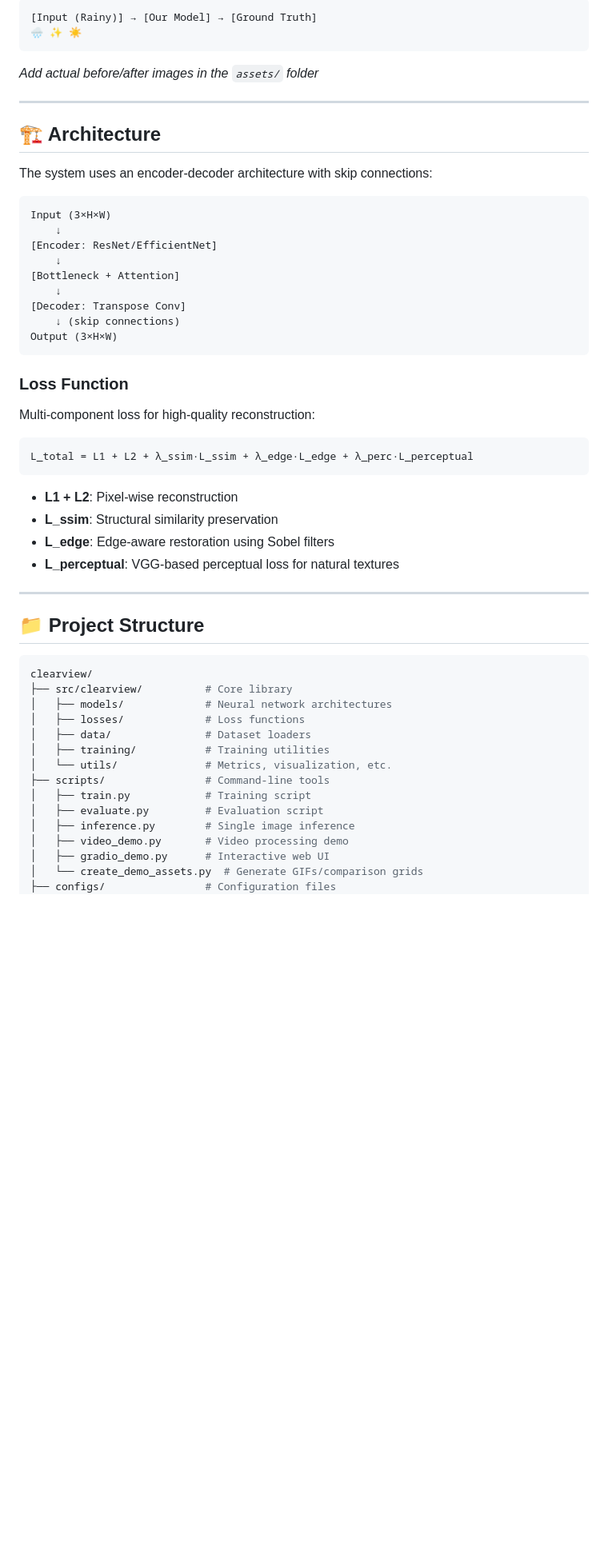
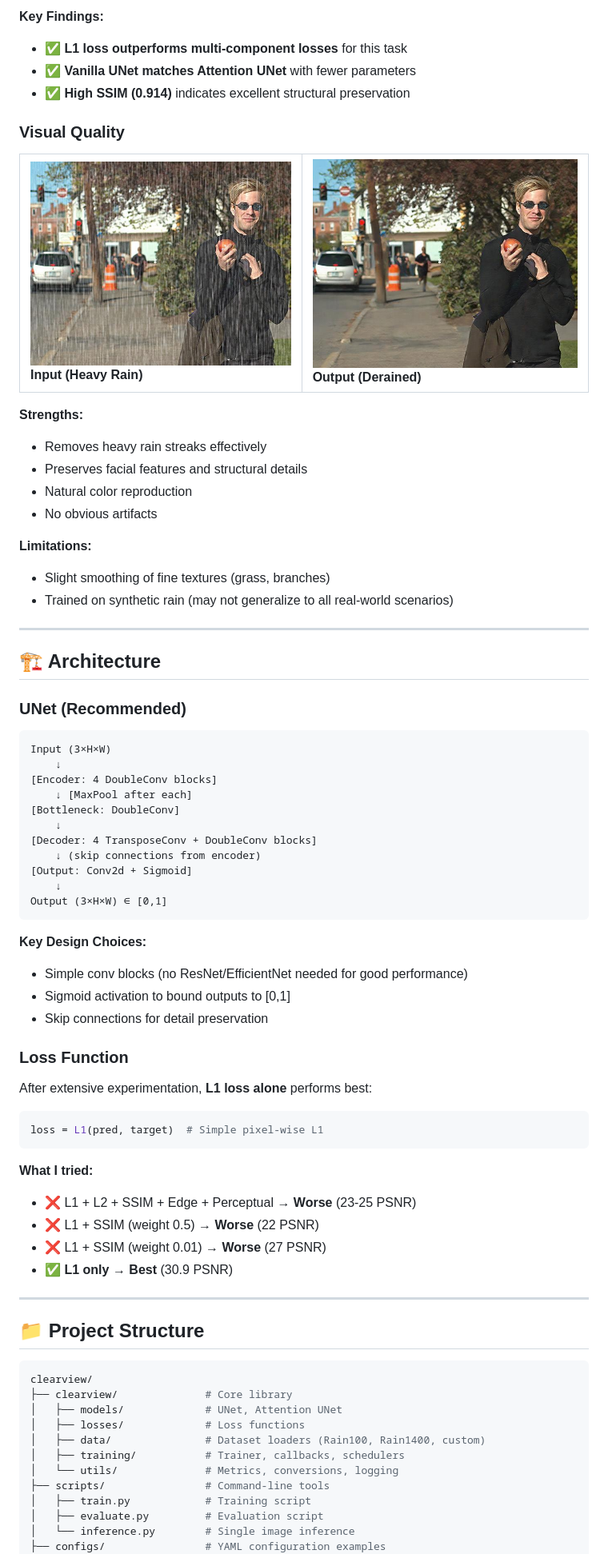
Before and after one commit to dronefreak/clearview, a Markdown page: .github/README.md, the part around one of its changes. Shown at 80% size. Rendered like a GitHub page; pictures changed too: assets/heavy_rain_input.jpg (added), assets/heavy_rain_output.jpg (added); blank space fills up the shorter version.

Commit message:
feat: Add examples, update github

````diff
--- a/.github/README.md
+++ b/.github/README.md
@@ -89,41 +92,77 @@ _Tested on NVIDIA RTX 3090, 512×384 images_
 
-```markdown
-[Input (Rainy)] → [Our Model] → [Ground Truth]
-🌧️ ✨ ☀️
-```
+**Key Findings:**
 
-_Add actual before/after images in the `assets/` folder_
+- ✅ **L1 loss outperforms multi-component losses** for this task
+- ✅ **Vanilla UNet matches Attention UNet** with fewer parameters
+- ✅ **High SSIM (0.914)** indicates excellent structural preservation
+
+### Visual Quality
+
+<table>
+<tr>
+<td>
+  <img src="../assets/heavy_rain_input.jpg" width="400" alt="Input image showing a scene with heavy rain"/><br/>
+  <b>Input (Heavy Rain)</b>
+</td>
+<td>
+  <img src="../assets/heavy_rain_output.jpg" width="400" alt="Output image showing the derained version of the scene"/><br/>
+  <b>Output (Derained)</b>
+</td>
+</tr>
+</table>
+
+**Strengths:**
+
+- Removes heavy rain streaks effectively
+- Preserves facial features and structural details
+- Natural color reproduction
+- No obvious artifacts
+
+**Limitations:**
+
+- Slight smoothing of fine textures (grass, branches)
+- Trained on synthetic rain (may not generalize to all real-world scenarios)
 
 ---
 
 ## 🏗️ Architecture
 
-The system uses an encoder-decoder architecture with skip connections:
+### UNet (Recommended)
 
 ```text
 Input (3×H×W)
     ↓
-[Encoder: ResNet/EfficientNet]
+[Encoder: 4 DoubleConv blocks]
+    ↓ [MaxPool after each]
+[Bottleneck: DoubleConv]
     ↓
-[Bottleneck + Attention]
+[Decoder: 4 TransposeConv + DoubleConv blocks]
+    ↓ (skip connections from encoder)
+[Output: Conv2d + Sigmoid]
     ↓
-[Decoder: Transpose Conv]
-    ↓ (skip connections)
-Output (3×H×W)
+Output (3×H×W) ∈ [0,1]
 ```
+
+**Key Design Choices:**
+
+- Simple conv blocks (no ResNet/EfficientNet needed for good performance)
+- Sigmoid activation to bound outputs to [0,1]
+- Skip connections for detail preservation
 
 ### Loss Function
 
-Multi-component loss for high-quality reconstruction:
+After extensive experimentation, **L1 loss alone** performs best:
 
 ```python
-L_total = L1 + L2 + λ_ssim·L_ssim + λ_edge·L_edge + λ_perc·L_perceptual
+loss = L1(pred, target)  # Simple pixel-wise L1
 ```
 
-- **L1 + L2**: Pixel-wise reconstruction
-- **L_ssim**: Structural similarity preservation
-- **L_edge**: Edge-aware restoration using Sobel filters
-- **L_perceptual**: VGG-based perceptual loss for natural textures
+**What I tried:**
+
+- ❌ L1 + L2 + SSIM + Edge + Perceptual → **Worse** (23-25 PSNR)
+- ❌ L1 + SSIM (weight 0.5) → **Worse** (22 PSNR)
+- ❌ L1 + SSIM (weight 0.01) → **Worse** (27 PSNR)
+- ✅ **L1 only** → **Best** (30.9 PSNR)
 
 ---
 
@@ -131,18 +170,15 @@ L_total = L1 + L2 + λ_ssim·L_ssim + λ_edge·L_edge + λ_perc·L_perceptual
 
 ```bash
 clearview/
-├── src/clearview/          # Core library
-│   ├── models/             # Neural network architectures
+├── clearview/              # Core library
+│   ├── models/             # UNet, Attention UNet
 │   ├── losses/             # Loss functions
-│   ├── data/               # Dataset loaders
-│   ├── training/           # Training utilities
-│   └── utils/              # Metrics, visualization, etc.
+│   ├── data/               # Dataset loaders (Rain100, Rain1400, custom)
+│   ├── training/           # Trainer, callbacks, schedulers
+│   └── utils/              # Metrics, conversions, logging
 ├── scripts/                # Command-line tools
 │   ├── train.py            # Training script
 │   ├── evaluate.py         # Evaluation script
-│   ├── inference.py        # Single image inference
-│   ├── video_demo.py       # Video processing demo
-│   ├── gradio_demo.py      # Interactive web UI
-│   └── create_demo_assets.py  # Generate GIFs/comparison grids
-├── configs/                # Configuration files
+│   └── inference.py        # Single image inference
+├── configs/                # YAML configuration examples
 ├── tests/                  # Unit tests
````
Also changed, not shown: other parts of .github/README.md (+186 -266 lines).
